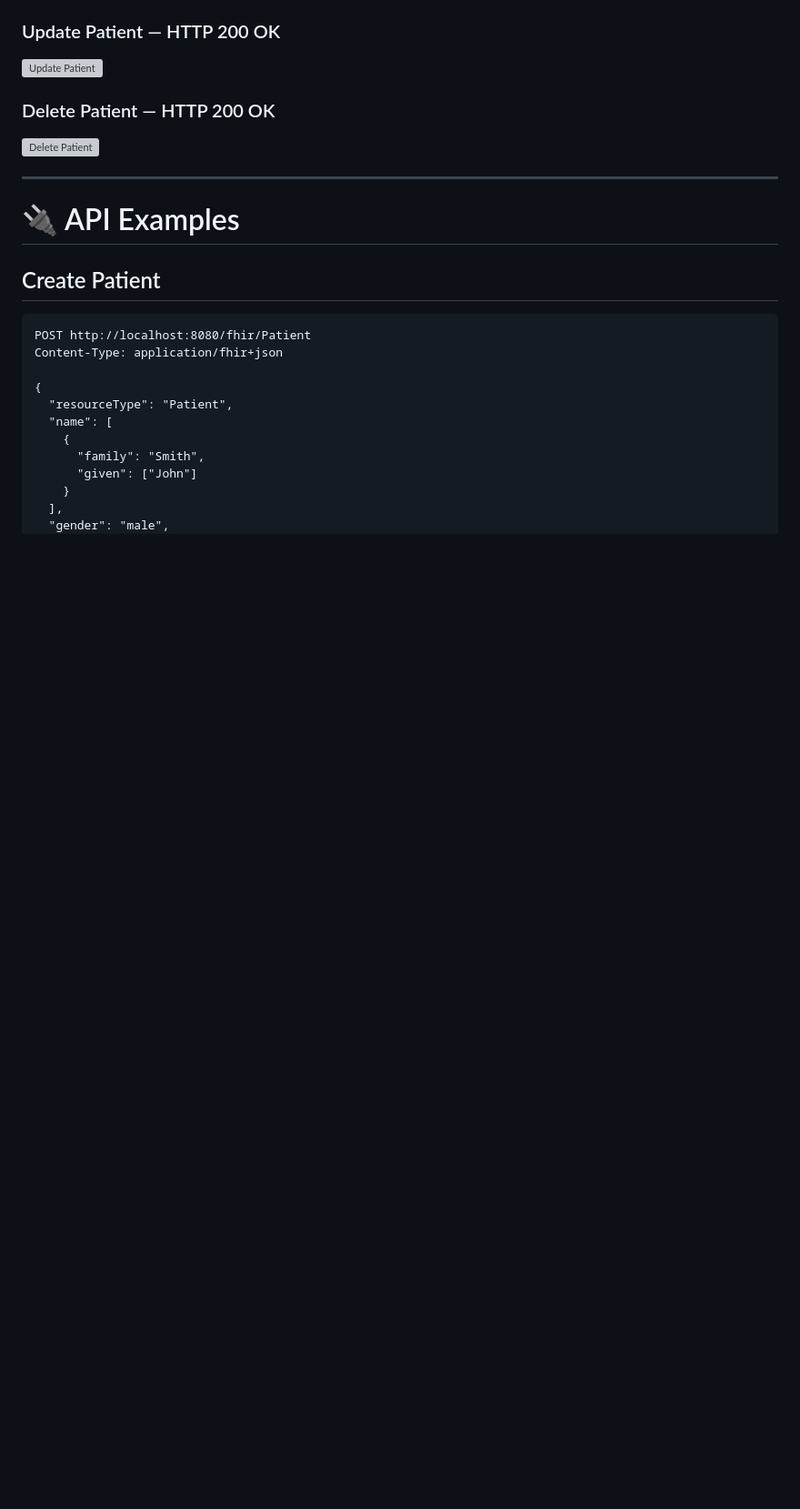
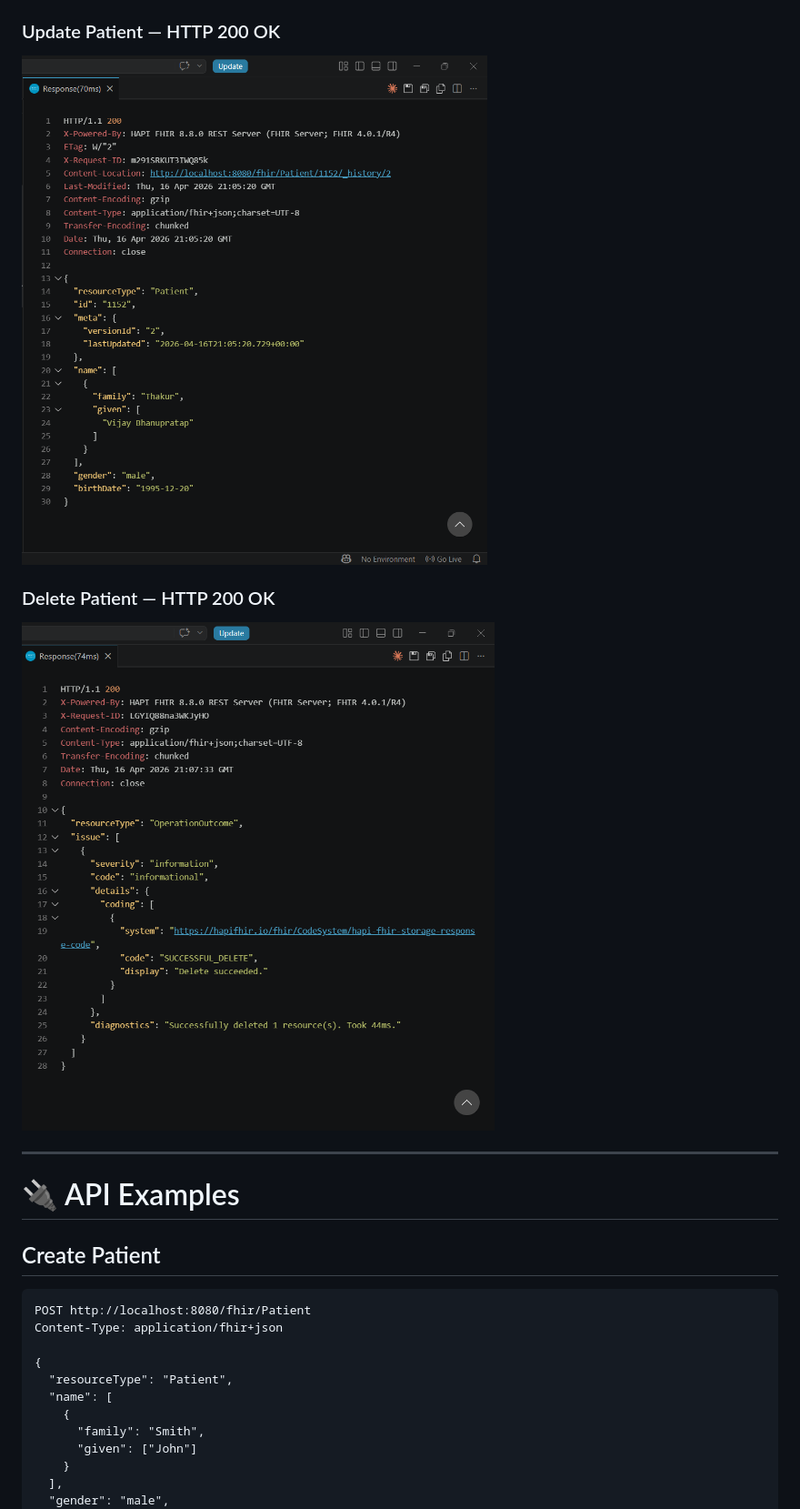
Before and after one commit to JyThakur/fhir-patient-dashboard, a Markdown page: README.md, the part around one of its changes. Shown at 91% size. GitHub-like rendering; blank space fills up the shorter version; grey boxes are pictures that could not be loaded.

```diff
--- a/README.md
+++ b/README.md
@@ -128,11 +128,11 @@ http://localhost:3000
 
 ### Update Patient — HTTP 200 OK
 
-![Update Patient](screenshots/api-put-200.png)
+![Update Patient](screenshot/api-put-200.png)
 
 ### Delete Patient — HTTP 200 OK
 
-![Delete Patient](screenshots/api-delete-200.png)
+![Delete Patient](screenshot/api-delete-200.png)
 
 ---
 
```
Also changed, not shown: other parts of README.md (+5 -5 lines).
